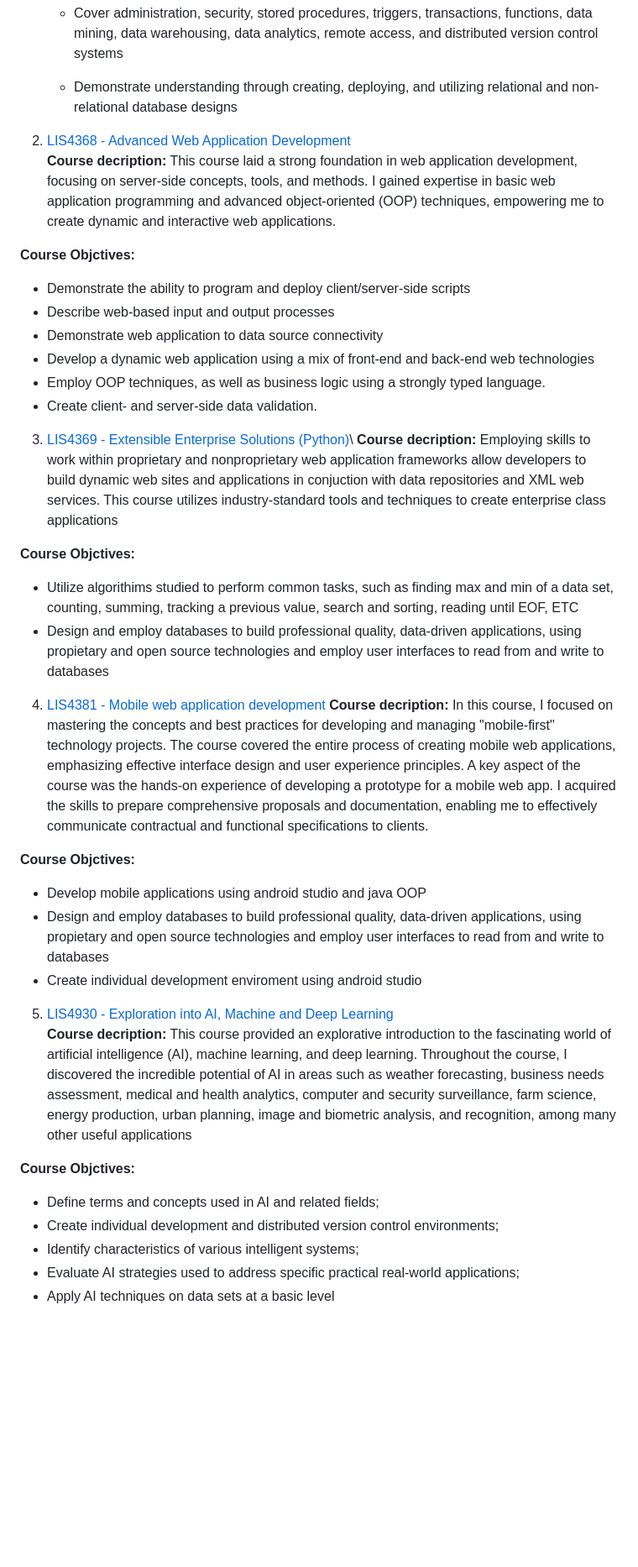
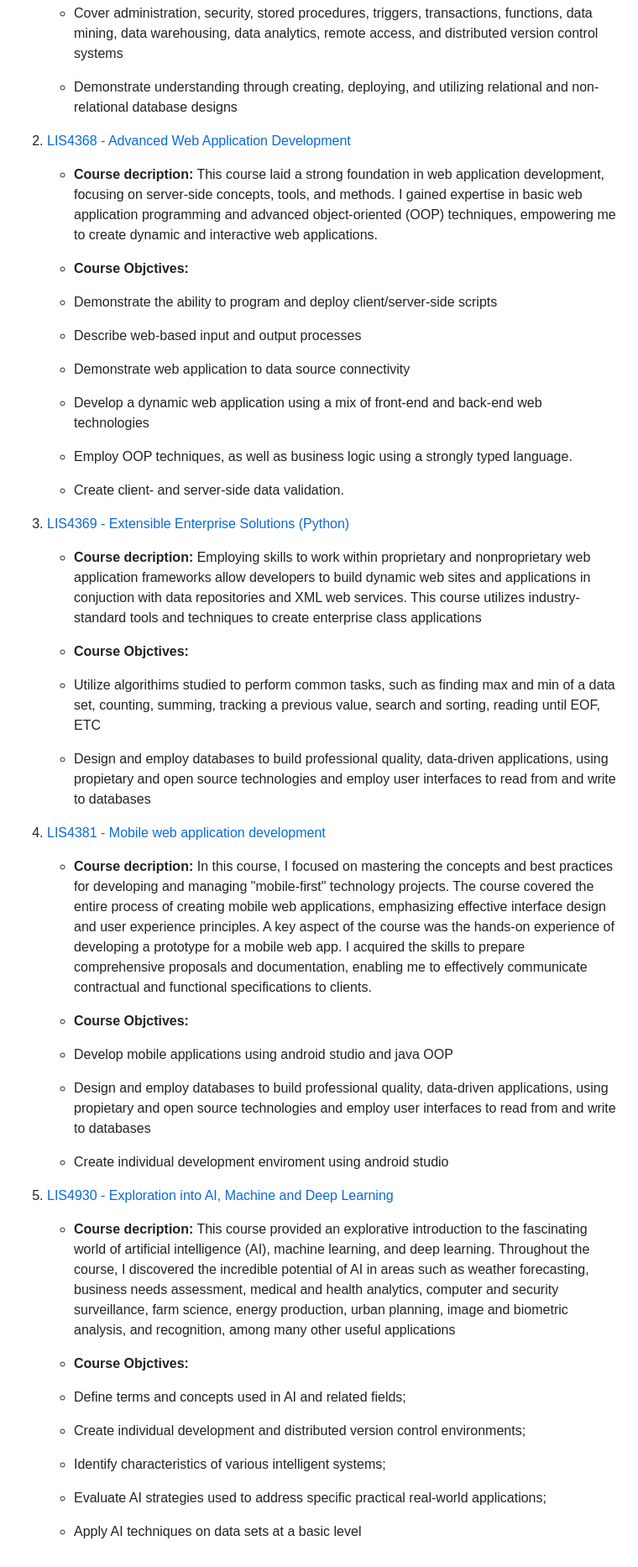
Before and after one commit to Valverdec01/Christopher-Valverde-Interactive-Portfolio, a Markdown page: README.md, the part around the change. Shown: that part at 84% size. Drawn GitHub-style; blank space fills up the shorter version.

Commit message:
portfolio

```diff
--- a/README.md
+++ b/README.md
@@ -15,39 +15,43 @@
 	* Cover administration, security, stored procedures, triggers, transactions, functions, data mining, data warehousing, data analytics, remote access, and distributed version 	control systems
 	* Demonstrate understanding through creating, deploying, and utilizing relational and non-relational database designs
 
-2. [LIS4368 - Advanced Web Application Development](lis4368/README.md "Link to Lis4368 projects")\
-**Course decription:** This course laid a strong foundation in web application development, focusing on server-side concepts, tools, and methods. I gained expertise in basic web application programming and advanced object-oriented (OOP) techniques, empowering me to create dynamic and interactive web applications.
+2. [LIS4368 - Advanced Web Application Development](lis4368/README.md "Link to Lis4368 projects")
 
-**Course Objctives:**
-* Demonstrate the ability to program and deploy client/server-side scripts
-* Describe web-based input and output processes
-* Demonstrate web application to data source connectivity
-* Develop a dynamic web application using a mix of front-end and back-end web technologies
-* Employ OOP techniques, as well as business logic using a strongly typed language.
-* Create client- and server-side data validation.
+	* **Course decription:** This course laid a strong foundation in web application development, focusing on server-side concepts, tools, and methods. I gained expertise in basic web application programming and advanced object-oriented (OOP) techniques, empowering me to create dynamic and interactive web applications.
+
+	* **Course Objctives:**
+	* Demonstrate the ability to program and deploy client/server-side scripts
+	* Describe web-based input and output processes
+	* Demonstrate web application to data source connectivity
+	* Develop a dynamic web application using a mix of front-end and back-end web technologies
+	* Employ OOP techniques, as well as business logic using a strongly typed language.
+	* Create client- and server-side data validation.
 
 
-3. [LIS4369 - Extensible Enterprise Solutions (Python)](lis4369/README.md "Link to Lis4369 projects")\
-**Course decription:** Employing skills to work within proprietary and nonproprietary web application frameworks allow developers to build dynamic web sites and applications in conjuction with data repositories and XML web services. This course utilizes industry-standard tools and techniques to create enterprise class applications
+3. [LIS4369 - Extensible Enterprise Solutions (Python)](lis4369/README.md "Link to Lis4369 projects")
 
-**Course Objctives:**
-* Utilize algorithims studied to perform common tasks, such as finding max and min of a data set, counting, summing, tracking a previous value, search and sorting, reading until EOF, ETC
-* Design and employ databases to build professional quality, data-driven applications, using propietary and open source technologies and employ user interfaces to read from and write to databases
+	* **Course decription:** Employing skills to work within proprietary and nonproprietary web application frameworks allow developers to build dynamic web sites and applications in conjuction with data repositories and XML web services. This course utilizes industry-standard tools and techniques to create enterprise class applications
+
+	* **Course Objctives:**
+	* Utilize algorithims studied to perform common tasks, such as finding max and min of a data set, counting, summing, tracking a previous value, search and sorting, reading until EOF, ETC
+	* Design and employ databases to build professional quality, data-driven applications, using propietary and open source technologies and employ user interfaces to read from and write to databases
 
 4. [LIS4381 - Mobile web application development](lis4381/README.md "Link to Lis4381 projects")
-**Course decription:** In this course, I focused on mastering the concepts and best practices for developing and managing "mobile-first" technology projects. The course covered the entire process of creating mobile web applications, emphasizing effective interface design and user experience principles. A key aspect of the course was the hands-on experience of developing a prototype for a mobile web app. I acquired the skills to prepare comprehensive proposals and documentation, enabling me to effectively communicate contractual and functional specifications to clients.
 
-**Course Objctives:**
-* Develop mobile applications using android studio and java OOP
-* Design and employ databases to build professional quality, data-driven applications, using propietary and open source technologies and employ user interfaces to read from and write to databases
-* Create individual development enviroment using android studio
+	* **Course decription:** In this course, I focused on mastering the concepts and best practices for developing and managing "mobile-first" technology projects. The course covered the entire process of creating mobile web applications, emphasizing effective interface design and user experience principles. A key aspect of the course was the hands-on experience of developing a prototype for a mobile web app. I acquired the skills to prepare comprehensive proposals and documentation, enabling me to effectively communicate contractual and functional specifications to clients.
 
-5. [LIS4930 - Exploration into AI, Machine and Deep Learning](lis4930/README.md "Link to Lis4381 projects")\
-**Course decription:** This course provided an explorative introduction to the fascinating world of artificial intelligence (AI), machine learning, and deep learning. Throughout the course, I discovered the incredible potential of AI in areas such as weather forecasting, business needs assessment, medical and health analytics, computer and security surveillance, farm science, energy production, urban planning, image and biometric analysis, and recognition, among many other useful applications
+	* **Course Objctives:**
+	* Develop mobile applications using android studio and java OOP
+	* Design and employ databases to build professional quality, data-driven applications, using propietary and open source technologies and employ user interfaces to read from and write to databases
+	* Create individual development enviroment using android studio
 
-**Course Objctives:**
-* Define terms and concepts used in AI and related fields;
-* Create individual development and distributed version control environments;
-* Identify characteristics of various intelligent systems;
-* Evaluate AI strategies used to address specific practical real-world applications;
-* Apply AI techniques on data sets at a basic level
+5. [LIS4930 - Exploration into AI, Machine and Deep Learning](lis4930/README.md "Link to Lis4381 projects")
+
+	* **Course decription:** This course provided an explorative introduction to the fascinating world of artificial intelligence (AI), machine learning, and deep learning. Throughout the course, I discovered the incredible potential of AI in areas such as weather forecasting, business needs assessment, medical and health analytics, computer and security surveillance, farm science, energy production, urban planning, image and biometric analysis, and recognition, among many other useful applications
+
+	* **Course Objctives:**
+	* Define terms and concepts used in AI and related fields;
+	* Create individual development and distributed version control environments;
+	* Identify characteristics of various intelligent systems;
+	* Evaluate AI strategies used to address specific practical real-world applications;
+	* Apply AI techniques on data sets at a basic level
```
